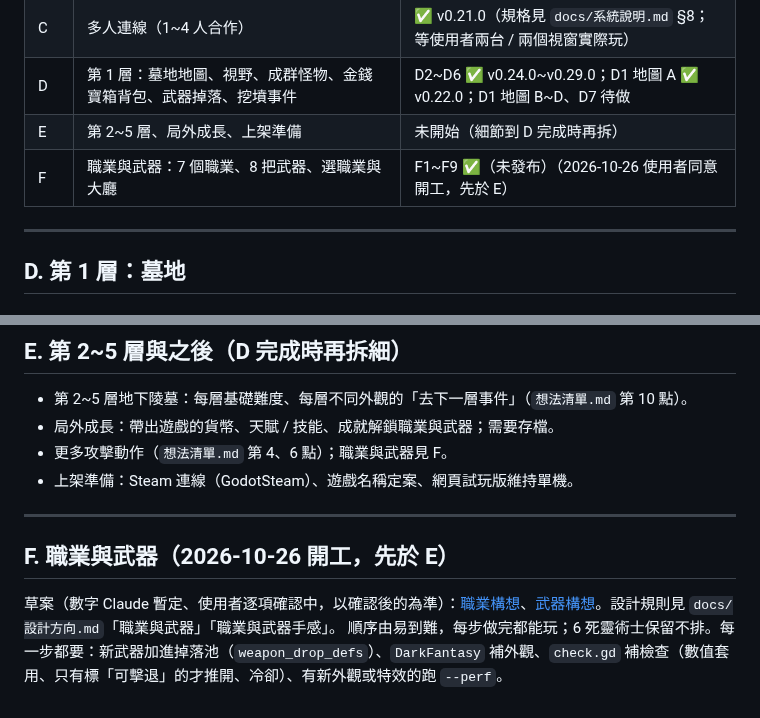
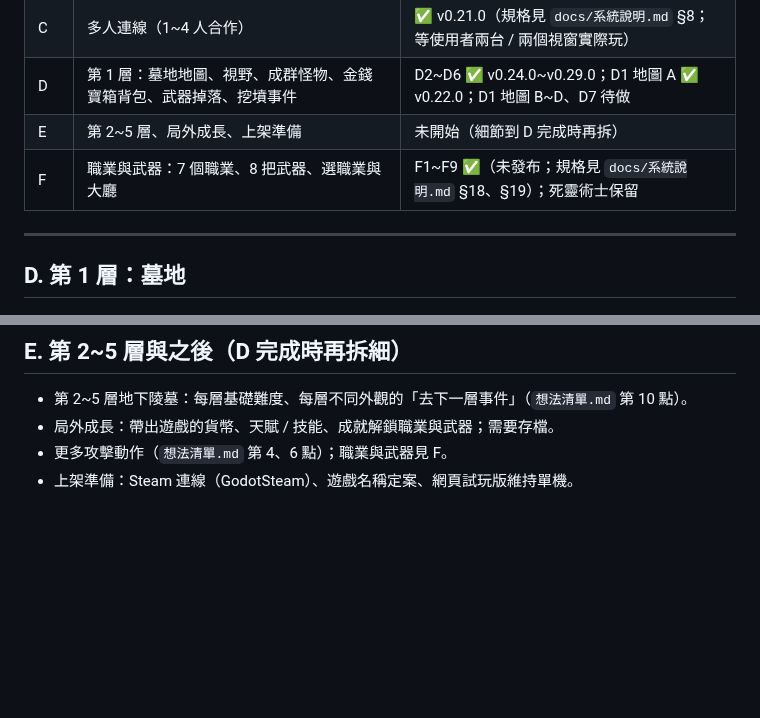
Before and after one commit to alex86106pig/Cubeborn, a Markdown page: docs/製作計畫.md, 2 parts joined by grey strips. GitHub-like rendering; blank space fills up the shorter version.

Commit message:
製作計畫：F 完成，刪掉細節

```diff
--- a/docs/製作計畫.md
+++ b/docs/製作計畫.md
@@ -19,7 +19,7 @@
 | C | 多人連線（1~4 人合作） | ✅ v0.21.0（規格見 `docs/系統說明.md` §8；等使用者兩台 / 兩個視窗實際玩） |
 | D | 第 1 層：墓地地圖、視野、成群怪物、金錢寶箱背包、武器掉落、挖墳事件 | D2~D6 ✅ v0.24.0~v0.29.0；D1 地圖 A ✅ v0.22.0；D1 地圖 B~D、D7 待做 |
 | E | 第 2~5 層、局外成長、上架準備 | 未開始（細節到 D 完成時再拆） |
-| F | 職業與武器：7 個職業、8 把武器、選職業與大廳 | F1~F9 ✅（未發布）（2026-10-26 使用者同意開工，先於 E） |
+| F | 職業與武器：7 個職業、8 把武器、選職業與大廳 | F1~F9 ✅（未發布；規格見 `docs/系統說明.md` §18、§19）；死靈術士保留 |
 
 ---
 
@@ -40,9 +40,3 @@
 - 局外成長：帶出遊戲的貨幣、天賦 / 技能、成就解鎖職業與武器；需要存檔。
 - 更多攻擊動作（`想法清單.md` 第 4、6 點）；職業與武器見 F。
 - 上架準備：Steam 連線（GodotSteam）、遊戲名稱定案、網頁試玩版維持單機。
-
----
-
-## F. 職業與武器（2026-10-26 開工，先於 E）
-草案（數字 Claude 暫定、使用者逐項確認中，以確認後的為準）：[職業構想](https://claude.ai/artifact/Uh213GXWMsG87G4kGJBQnf)、[武器構想](https://claude.ai/artifact/4n5VEg55cBfqDnGd6jtMD8)。設計規則見 `docs/設計方向.md`「職業與武器」「職業與武器手感」。
-順序由易到難，每步做完都能玩；6 死靈術士保留不排。每一步都要：新武器加進掉落池（`weapon_drop_defs`）、`DarkFantasy` 補外觀、`check.gd` 補檢查（數值套用、只有標「可擊退」的才推開、冷卻）、有新外觀或特效的跑 `--perf`。
```
